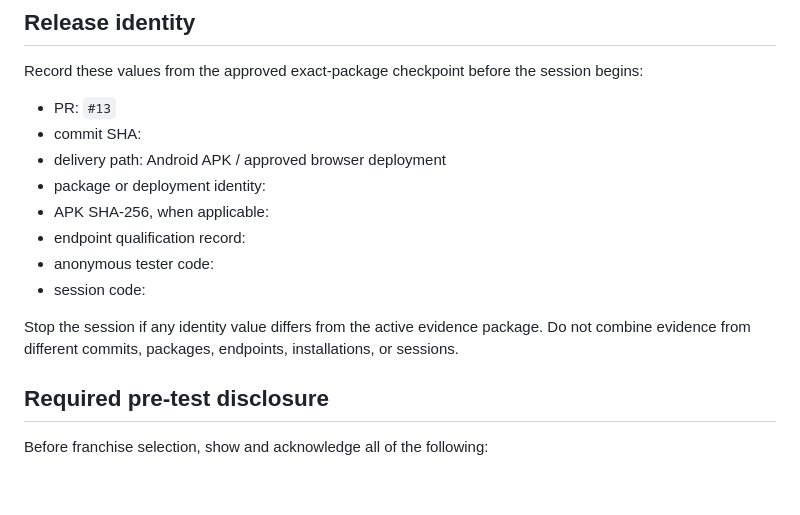
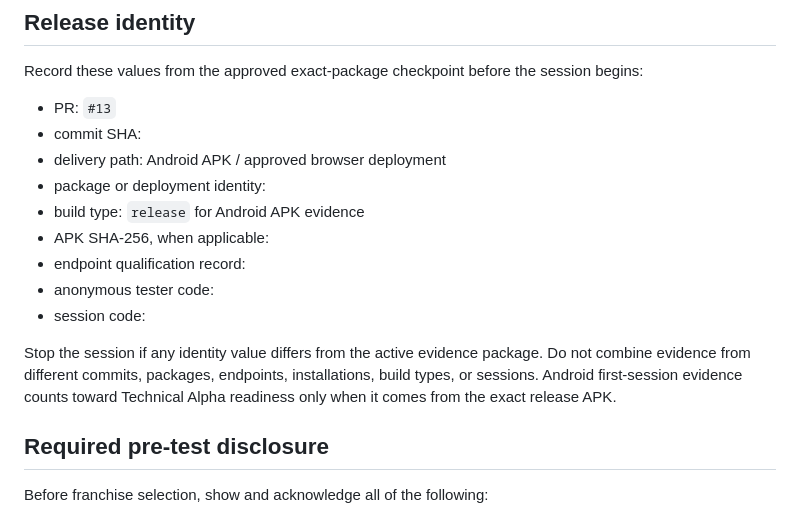
Before and after one commit to krk344-prog/nhl-gm-game, a Markdown page: docs/technical_alpha_first_session_observation.md, the part around the change. Drawn GitHub-style; blank space fills up the shorter version.

Commit message:
Document release-only first-session checkpoint

```diff
--- a/docs/technical_alpha_first_session_observation.md
+++ b/docs/technical_alpha_first_session_observation.md
@@ -10,12 +10,13 @@ Record these values from the approved exact-package checkpoint before the sessio
 - commit SHA:
 - delivery path: Android APK / approved browser deployment
 - package or deployment identity:
+- build type: `release` for Android APK evidence
 - APK SHA-256, when applicable:
 - endpoint qualification record:
 - anonymous tester code:
 - session code:
 
-Stop the session if any identity value differs from the active evidence package. Do not combine evidence from different commits, packages, endpoints, installations, or sessions.
+Stop the session if any identity value differs from the active evidence package. Do not combine evidence from different commits, packages, endpoints, installations, build types, or sessions. Android first-session evidence counts toward Technical Alpha readiness only when it comes from the exact release APK.
 
 ## Required pre-test disclosure
 
```
